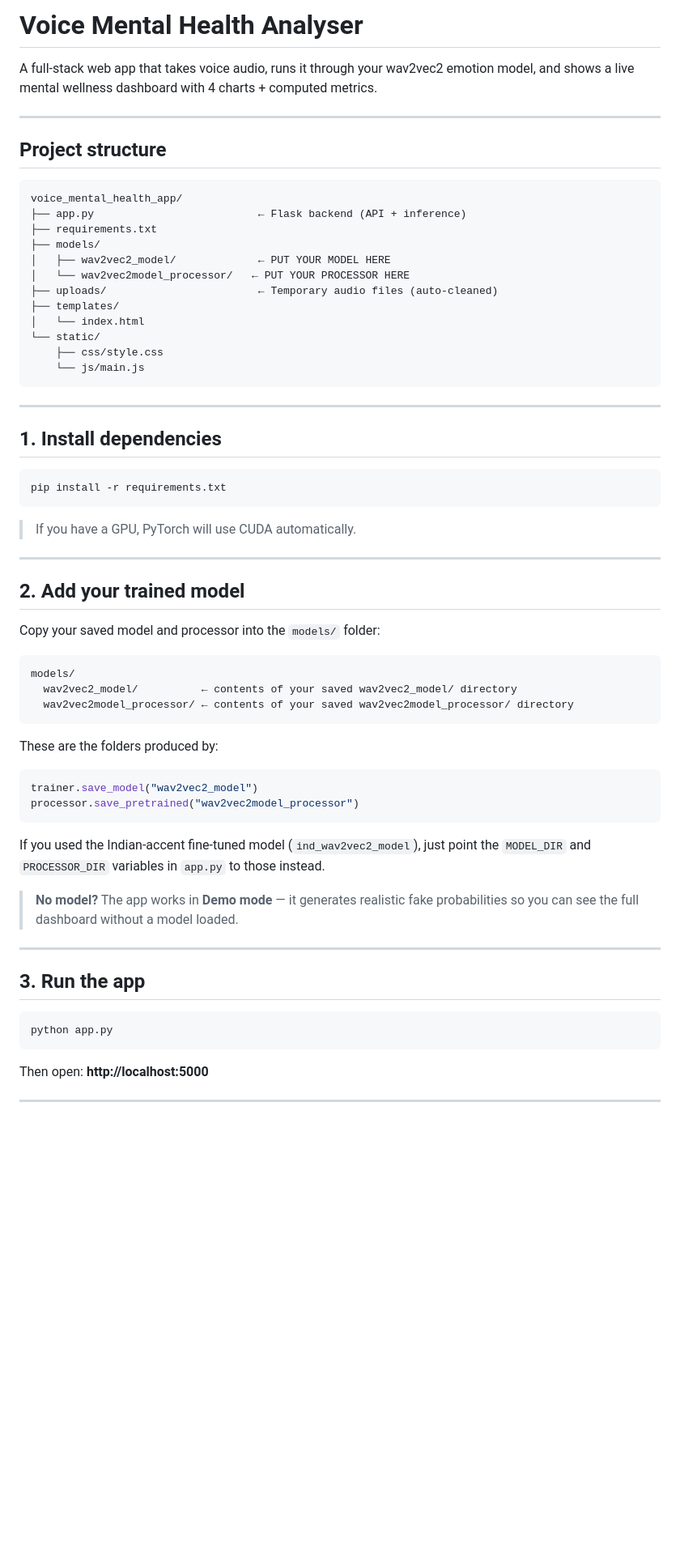
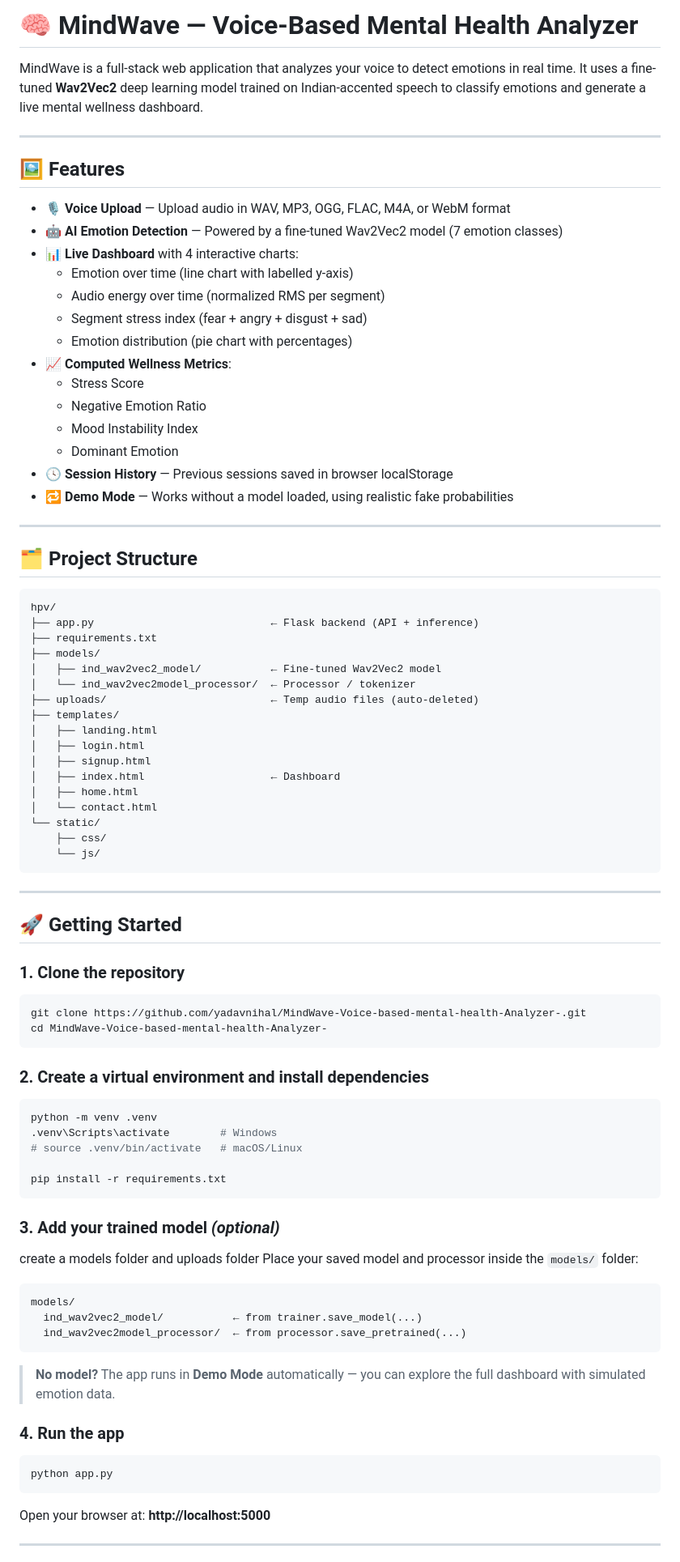
Before and after one commit to yadavnihal/MindWave-Voice-based-mental-health-Analyzer-, a Markdown page: README.md, the part around one of its changes. Shown at 81% size. Drawn GitHub-style; blank space fills up the shorter version.

````diff
--- a/README.md
+++ b/README.md
@@ -1,70 +1,90 @@
-# Voice Mental Health Analyser
+# 🧠 MindWave — Voice-Based Mental Health Analyzer
 
-A full-stack web app that takes voice audio, runs it through your wav2vec2 emotion model,
-and shows a live mental wellness dashboard with 4 charts + computed metrics.
+MindWave is a full-stack web application that analyzes your voice to detect emotions in real time. It uses a fine-tuned **Wav2Vec2** deep learning model trained on Indian-accented speech to classify emotions and generate a live mental wellness dashboard.
 
 ---
 
-## Project structure
+## 🖼️ Features
+
+- 🎙️ **Voice Upload** — Upload audio in WAV, MP3, OGG, FLAC, M4A, or WebM format
+- 🤖 **AI Emotion Detection** — Powered by a fine-tuned Wav2Vec2 model (7 emotion classes)
+- 📊 **Live Dashboard** with 4 interactive charts:
+  - Emotion over time (line chart with labelled y-axis)
+  - Audio energy over time (normalized RMS per segment)
+  - Segment stress index (fear + angry + disgust + sad)
+  - Emotion distribution (pie chart with percentages)
+- 📈 **Computed Wellness Metrics**:
+  - Stress Score
+  - Negative Emotion Ratio
+  - Mood Instability Index
+  - Dominant Emotion
+- 🕓 **Session History** — Previous sessions saved in browser localStorage
+- 🔁 **Demo Mode** — Works without a model loaded, using realistic fake probabilities
+
+---
+
+## 🗂️ Project Structure
 
 ```
-voice_mental_health_app/
-├── app.py                          ← Flask backend (API + inference)
+hpv/
+├── app.py                            ← Flask backend (API + inference)
 ├── requirements.txt
 ├── models/
-│   ├── wav2vec2_model/             ← PUT YOUR MODEL HERE
-│   └── wav2vec2model_processor/   ← PUT YOUR PROCESSOR HERE
-├── uploads/                        ← Temporary audio files (auto-cleaned)
+│   ├── ind_wav2vec2_model/           ← Fine-tuned Wav2Vec2 model
+│   └── ind_wav2vec2model_processor/  ← Processor / tokenizer
+├── uploads/                          ← Temp audio files (auto-deleted)
 ├── templates/
-│   └── index.html
+│   ├── landing.html
+│   ├── login.html
+│   ├── signup.html
+│   ├── index.html                    ← Dashboard
+│   ├── home.html
+│   └── contact.html
 └── static/
-    ├── css/style.css
-    └── js/main.js
+    ├── css/
+    └── js/
 ```
 
 ---
 
-## 1. Install dependencies
+## 🚀 Getting Started
+
+### 1. Clone the repository
 
 ```bash
+git clone https://github.com/yadavnihal/MindWave-Voice-based-mental-health-Analyzer-.git
+cd MindWave-Voice-based-mental-health-Analyzer-
+```
+
+### 2. Create a virtual environment and install dependencies
+
+```bash
+python -m venv .venv
+.venv\Scripts\activate        # Windows
+# source .venv/bin/activate   # macOS/Linux
+
 pip install -r requirements.txt
 ```
 
-> If you have a GPU, PyTorch will use CUDA automatically.
-
----
-
-## 2. Add your trained model
-
-Copy your saved model and processor into the `models/` folder:
+### 3. Add your trained model *(optional)*
+create a models folder and uploads folder
+Place your saved model and processor inside the `models/` folder:
 
 ```
 models/
-  wav2vec2_model/          ← contents of your saved wav2vec2_model/ directory
-  wav2vec2model_processor/ ← contents of your saved wav2vec2model_processor/ directory
+  ind_wav2vec2_model/           ← from trainer.save_model(...)
+  ind_wav2vec2model_processor/  ← from processor.save_pretrained(...)
 ```
 
-These are the folders produced by:
-```python
-trainer.save_model("wav2vec2_model")
-processor.save_pretrained("wav2vec2model_processor")
-```
+> **No model?** The app runs in **Demo Mode** automatically — you can explore the full dashboard with simulated emotion data.
 
-If you used the Indian-accent fine-tuned model (`ind_wav2vec2_model`), just point the
-`MODEL_DIR` and `PROCESSOR_DIR` variables in `app.py` to those instead.
-
-> **No model?** The app works in **Demo mode** — it generates realistic fake probabilities
-> so you can see the full dashboard without a model loaded.
-
----
-
-## 3. Run the app
+### 4. Run the app
 
 ```bash
 python app.py
 ```
 
-Then open: **http://localhost:5000**
+Open your browser at: **http://localhost:5000**
 
 ---
 
````
Also changed, not shown: other parts of README.md (+39 -31 lines).
